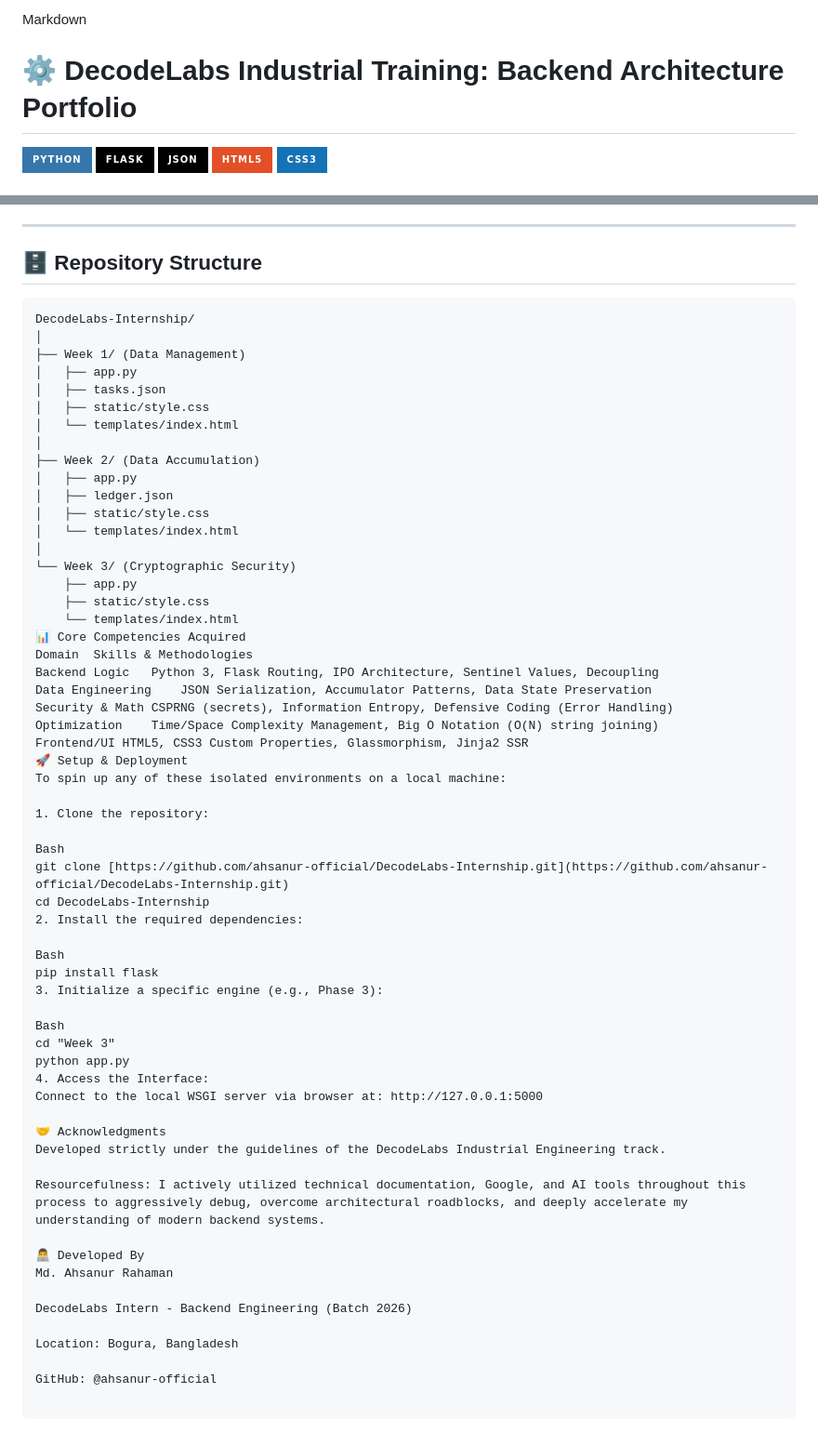
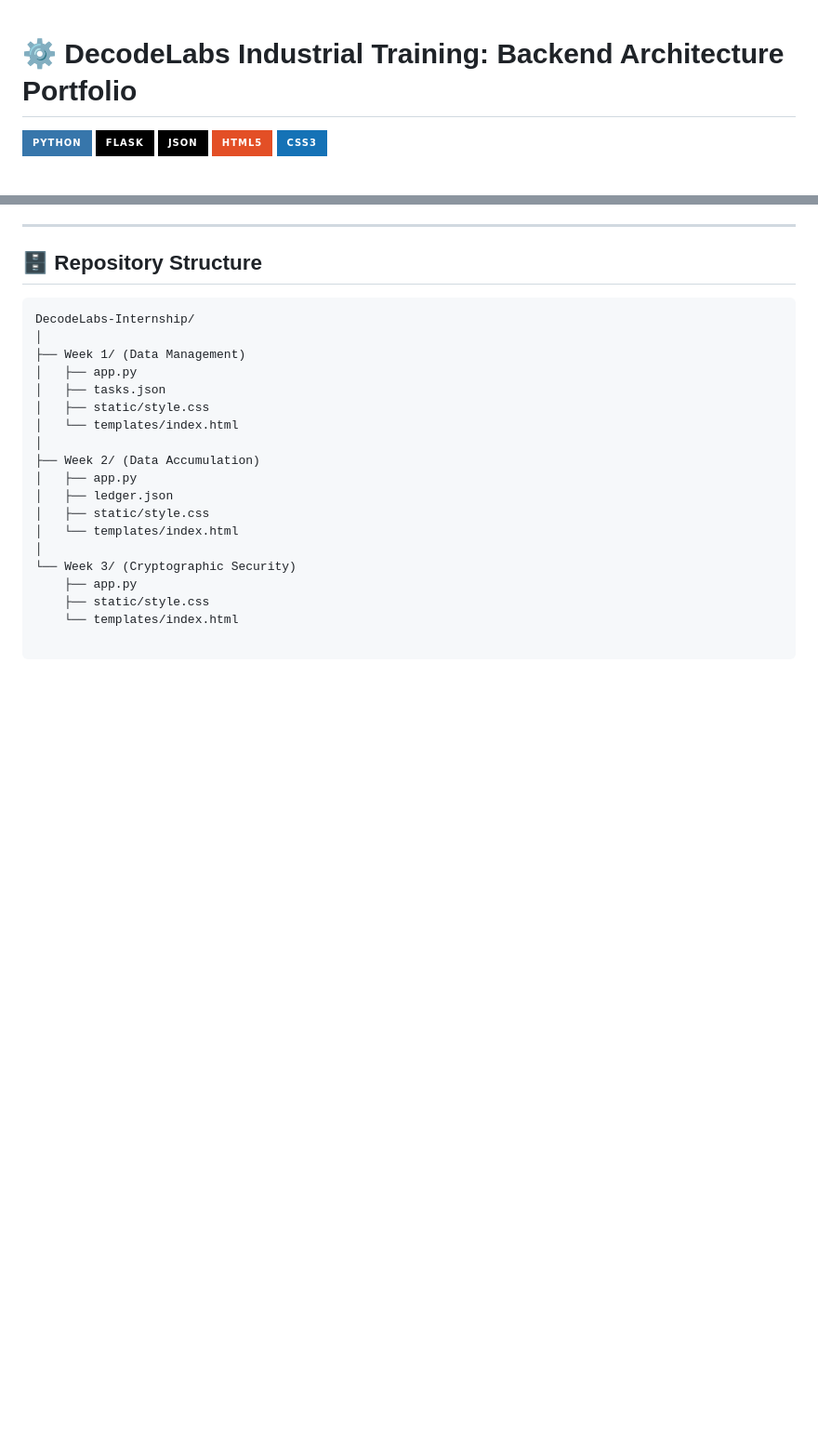
Before and after one commit to ahsanur-official/DecodeLabs-Internship, a Markdown page: README.md, 2 parts joined by grey strips. Shown at 93% size. Drawn GitHub-style; badges without logos; blank space fills up the shorter version.

```diff
--- a/README.md
+++ b/README.md
@@ -1,4 +1,3 @@
-Markdown
 # ⚙️ DecodeLabs Industrial Training: Backend Architecture Portfolio
 
 ![Python](https://img.shields.io/badge/Python-3776AB?style=for-the-badge&logo=python&logoColor=white)
@@ -73,43 +72,3 @@ DecodeLabs-Internship/
     ├── app.py
     ├── static/style.css
     └── templates/index.html
-📊 Core Competencies Acquired
-Domain	Skills & Methodologies
-Backend Logic	Python 3, Flask Routing, IPO Architecture, Sentinel Values, Decoupling
-Data Engineering	JSON Serialization, Accumulator Patterns, Data State Preservation
-Security & Math	CSPRNG (secrets), Information Entropy, Defensive Coding (Error Handling)
-Optimization	Time/Space Complexity Management, Big O Notation (O(N) string joining)
-Frontend/UI	HTML5, CSS3 Custom Properties, Glassmorphism, Jinja2 SSR
-🚀 Setup & Deployment
-To spin up any of these isolated environments on a local machine:
-
-1. Clone the repository:
-
-Bash
-git clone [https://github.com/ahsanur-official/DecodeLabs-Internship.git](https://github.com/ahsanur-official/DecodeLabs-Internship.git)
-cd DecodeLabs-Internship
-2. Install the required dependencies:
-
-Bash
-pip install flask
-3. Initialize a specific engine (e.g., Phase 3):
-
-Bash
-cd "Week 3"
-python app.py
-4. Access the Interface:
-Connect to the local WSGI server via browser at: http://127.0.0.1:5000
-
-🤝 Acknowledgments
-Developed strictly under the guidelines of the DecodeLabs Industrial Engineering track.
-
-Resourcefulness: I actively utilized technical documentation, Google, and AI tools throughout this process to aggressively debug, overcome architectural roadblocks, and deeply accelerate my understanding of modern backend systems.
-
-👨‍💻 Developed By
-Md. Ahsanur Rahaman
-
-DecodeLabs Intern - Backend Engineering (Batch 2026)
-
-Location: Bogura, Bangladesh
-
-GitHub: @ahsanur-official
```
